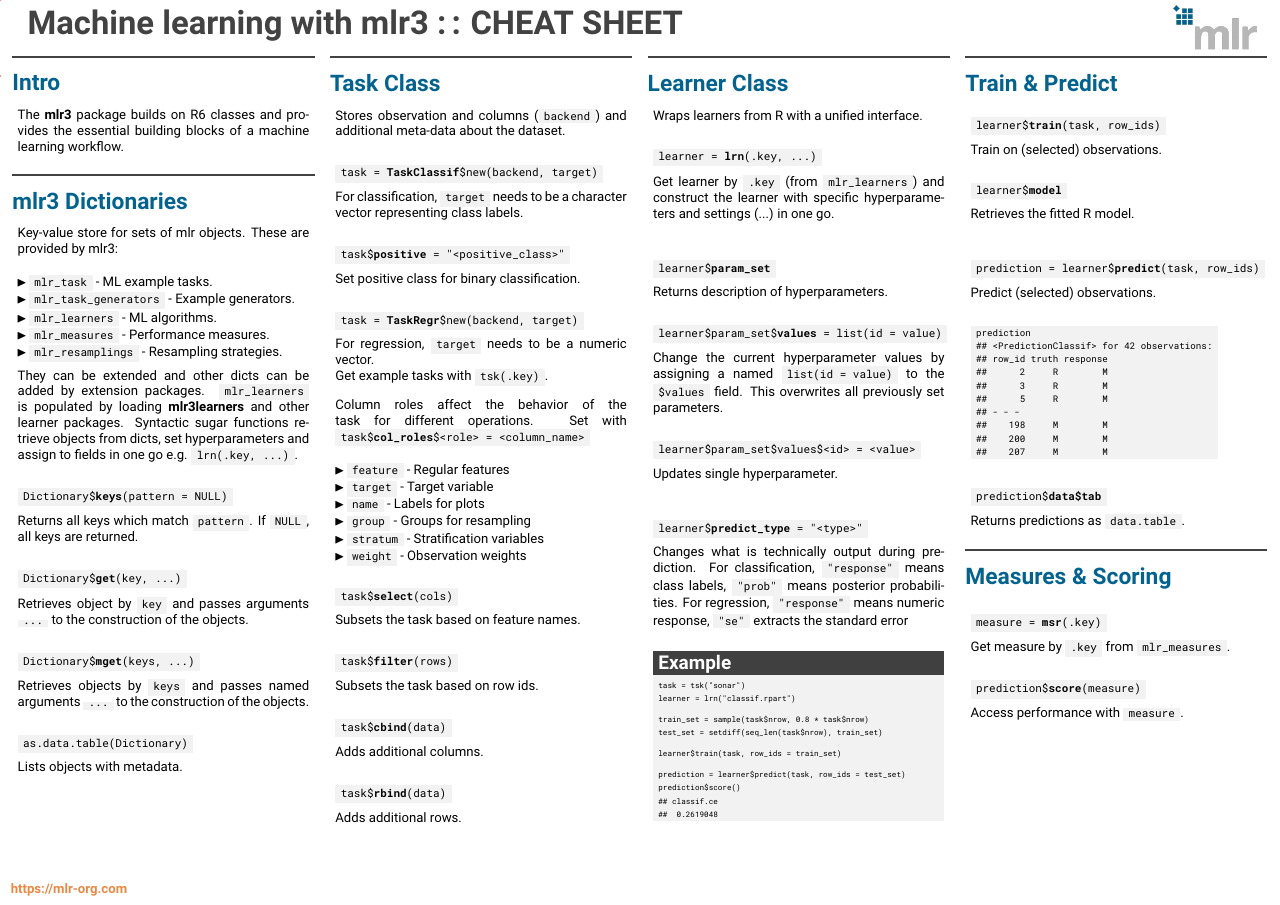
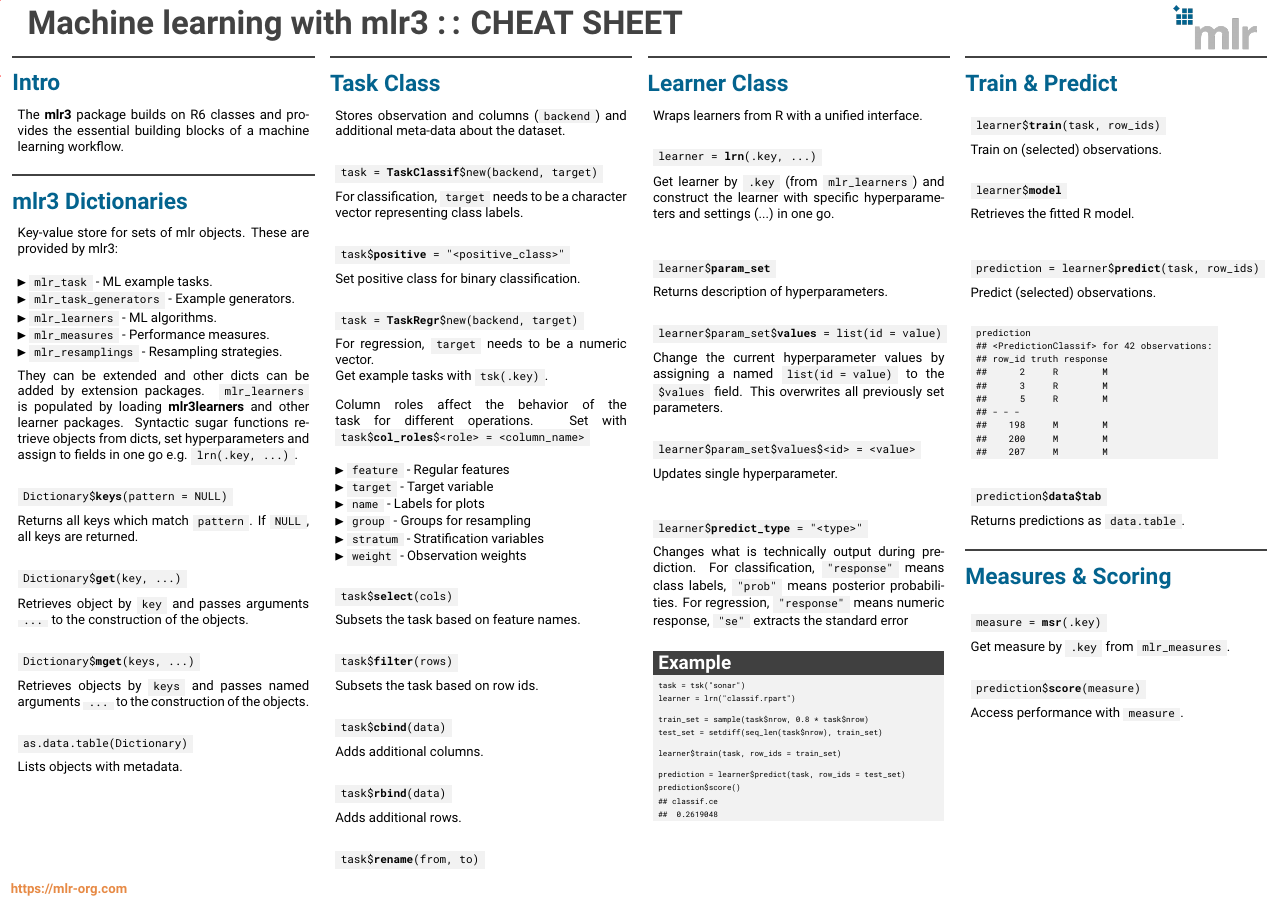
Before and after one commit to mlr-org/mlr3cheatsheets, a LaTeX poster (mlr3/mlr3cheatsheet.tex): page 1 of 2. Compiled offline with pdfLaTeX.

Commit message:
mlr3basic add rename

```diff
--- a/mlr3/mlr3cheatsheet.tex
+++ b/mlr3/mlr3cheatsheet.tex
@@ -181,6 +181,11 @@
 							task\$\textbf{rbind}(data)
 						\end{codebox}
 						Adds additional rows.
+						\\
+						\begin{codebox}
+							task\$\textbf{rename}(from, to)
+						\end{codebox}
+						Rename columns.
 					\end{myblock}
 					\vfill
 					}
```
